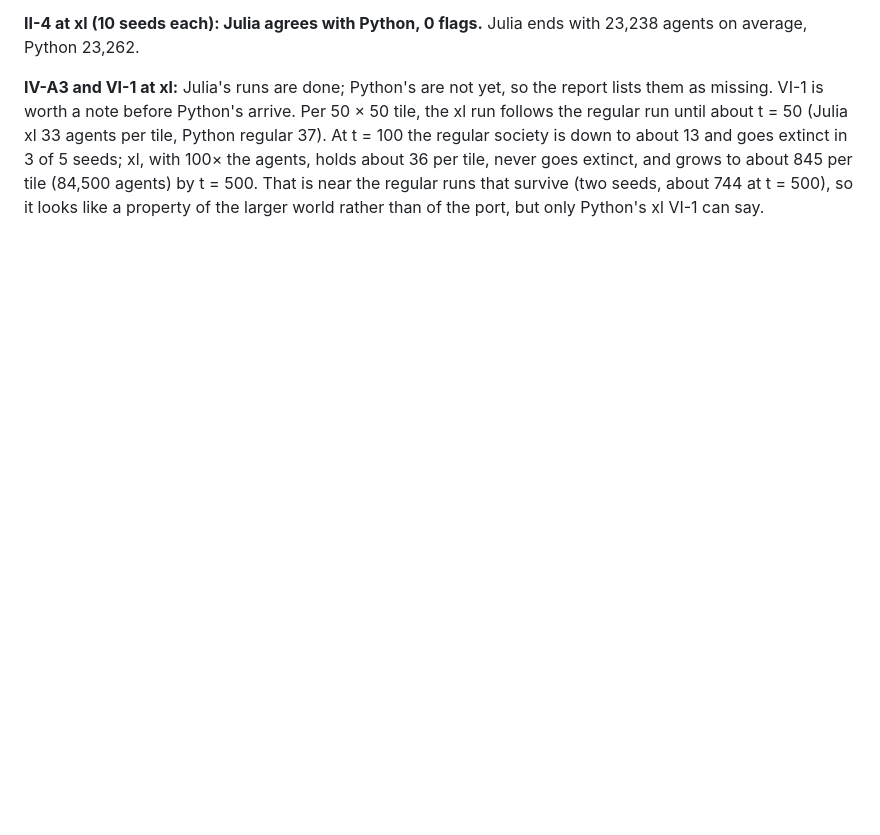
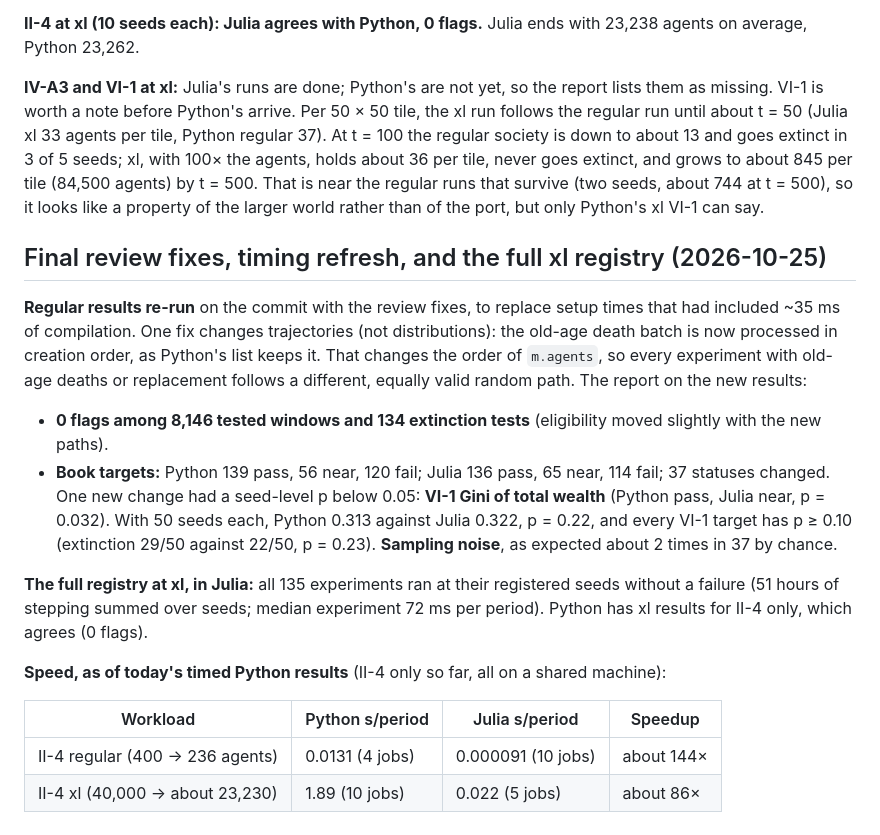
Before and after one commit to vaatveit/Sugarscape2026, a Markdown page: julia/docs/validation.md, the part around the change. GitHub-like rendering; blank space fills up the shorter version.

```diff
--- a/julia/docs/validation.md
+++ b/julia/docs/validation.md
@@ -142,3 +142,27 @@ VI-1 is worth a note before Python's arrive. Per 50 × 50 tile, the xl run follo
 in 3 of 5 seeds; xl, with 100× the agents, holds about 36 per tile, never goes extinct, and grows to about 845 per
 tile (84,500 agents) by t = 500. That is near the regular runs that survive (two seeds, about 744 at t = 500), so it
 looks like a property of the larger world rather than of the port, but only Python's xl VI-1 can say.
+
+## Final review fixes, timing refresh, and the full xl registry (2026-10-25)
+
+**Regular results re-run** on the commit with the review fixes, to replace setup times that had included ~35 ms of
+compilation. One fix changes trajectories (not distributions): the old-age death batch is now processed in creation
+order, as Python's list keeps it. That changes the order of `m.agents`, so every experiment with old-age deaths or
+replacement follows a different, equally valid random path. The report on the new results:
+
+- **0 flags among 8,146 tested windows and 134 extinction tests** (eligibility moved slightly with the new paths).
+- **Book targets:** Python 139 pass, 56 near, 120 fail; Julia 136 pass, 65 near, 114 fail; 37 statuses changed.
+  One new change had a seed-level p below 0.05: **VI-1 Gini of total wealth** (Python pass, Julia near, p = 0.032).
+  With 50 seeds each, Python 0.313 against Julia 0.322, p = 0.22, and every VI-1 target has p ≥ 0.10 (extinction
+  29/50 against 22/50, p = 0.23). **Sampling noise**, as expected about 2 times in 37 by chance.
+
+**The full registry at xl, in Julia:** all 135 experiments ran at their registered seeds without a failure (51 hours
+of stepping summed over seeds; median experiment 72 ms per period). Python has xl results for II-4 only, which
+agrees (0 flags).
+
+**Speed, as of today's timed Python results** (II-4 only so far, all on a shared machine):
+
+| Workload | Python s/period | Julia s/period | Speedup |
+|---|---|---|---|
+| II-4 regular (400 → 236 agents) | 0.0131 (4 jobs) | 0.000091 (10 jobs) | about 144× |
+| II-4 xl (40,000 → about 23,230) | 1.89 (10 jobs) | 0.022 (5 jobs) | about 86× |
```
Also changed, not shown: README.md (+3 -3 lines), julia/README.md (+30 -12 lines).
